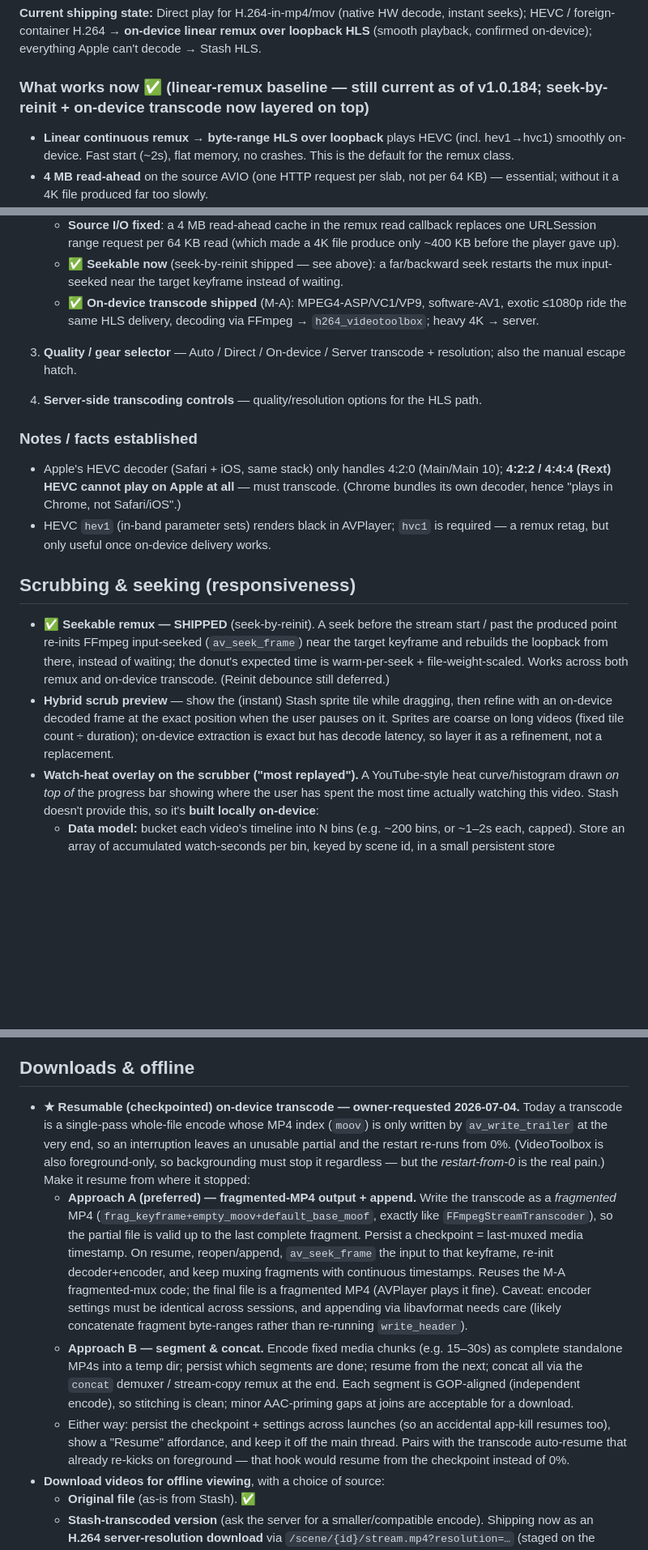
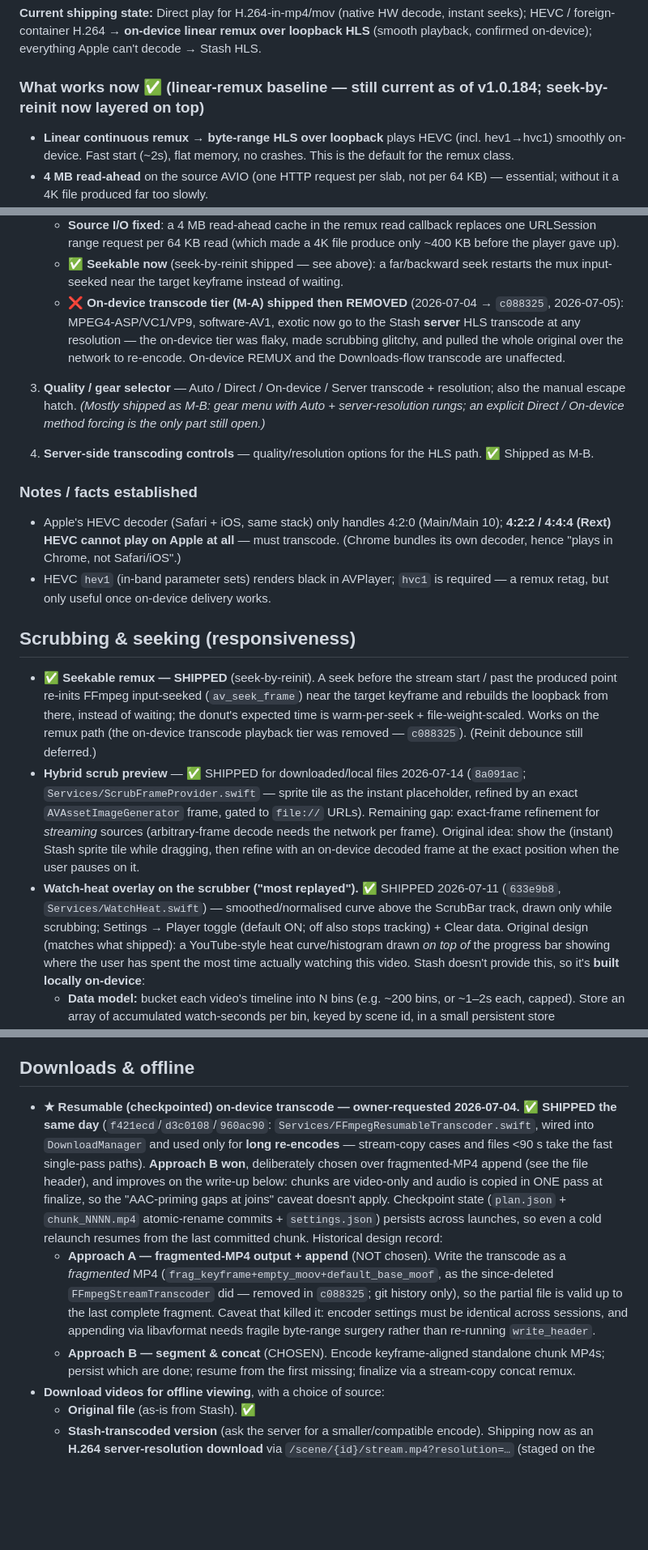
Before and after one commit to nphil/stashy, a Markdown page: docs/ROADMAP.md, 3 parts joined by grey strips. Shown at 81% size. Rendered like a GitHub page; blank space fills up the shorter version.

```diff
--- a/docs/ROADMAP.md
+++ b/docs/ROADMAP.md
@@ -9,7 +9,7 @@ scrubbing**, **direct-play first**, on-device FFmpeg as the fallback, minimal se
 foreign-container H.264 → **on-device linear remux over loopback HLS** (smooth playback, confirmed
 on-device); everything Apple can't decode → Stash HLS.
 
-### What works now ✅ (linear-remux baseline — still current as of v1.0.184; seek-by-reinit + on-device transcode now layered on top)
+### What works now ✅ (linear-remux baseline — still current as of v1.0.184; seek-by-reinit now layered on top)
 - **Linear continuous remux → byte-range HLS over loopback** plays HEVC (incl. hev1→hvc1) smoothly
   on-device. Fast start (~2s), flat memory, no crashes. This is the default for the remux class.
 - **4 MB read-ahead** on the source AVIO (one HTTP request per slab, not per 64 KB) — essential; without
@@ -294,13 +301,16 @@ nothing to switch between.
      range request per 64 KB read (which made a 4K file produce only ~400 KB before the player gave up).
    - ✅ **Seekable now** (seek-by-reinit shipped — see above): a far/backward seek restarts the mux input-
      seeked near the target keyframe instead of waiting.
-   - ✅ **On-device transcode shipped** (M-A): MPEG4-ASP/VC1/VP9, software-AV1, exotic ≤1080p ride the same
-     HLS delivery, decoding via FFmpeg → `h264_videotoolbox`; heavy 4K → server.
+   - ❌ **On-device transcode tier (M-A) shipped then REMOVED** (2026-07-04 → `c088325`, 2026-07-05):
+     MPEG4-ASP/VC1/VP9, software-AV1, exotic now go to the Stash **server** HLS transcode at any
+     resolution — the on-device tier was flaky, made scrubbing glitchy, and pulled the whole original
+     over the network to re-encode. On-device REMUX and the Downloads-flow transcode are unaffected.
 
 3. **Quality / gear selector** — Auto / Direct / On-device / Server transcode + resolution; also the
-   manual escape hatch.
+   manual escape hatch. *(Mostly shipped as M-B: gear menu with Auto + server-resolution rungs; an
+   explicit Direct / On-device method forcing is the only part still open.)*
 
-4. **Server-side transcoding controls** — quality/resolution options for the HLS path.
+4. **Server-side transcoding controls** — quality/resolution options for the HLS path. ✅ Shipped as M-B.
 
 ### Notes / facts established
 - Apple's HEVC decoder (Safari + iOS, same stack) only handles 4:2:0 (Main/Main 10); **4:2:2 / 4:4:4
@@ -314,12 +324,18 @@ nothing to switch between.
 - ✅ **Seekable remux — SHIPPED** (seek-by-reinit). A seek before the stream start / past the produced
   point re-inits FFmpeg input-seeked (`av_seek_frame`) near the target keyframe and rebuilds the loopback
   from there, instead of waiting; the donut's expected time is warm-per-seek + file-weight-scaled. Works
-  across both remux and on-device transcode. (Reinit debounce still deferred.)
-- **Hybrid scrub preview** — show the (instant) Stash sprite tile while dragging, then refine with an
-  on-device decoded frame at the exact position when the user pauses on it. Sprites are coarse on long
-  videos (fixed tile count ÷ duration); on-device extraction is exact but has decode latency, so layer
-  it as a refinement, not a replacement.
-- **Watch-heat overlay on the scrubber ("most replayed").** A YouTube-style heat curve/histogram drawn
+  on the remux path (the on-device transcode playback tier was removed — `c088325`). (Reinit debounce
+  still deferred.)
+- **Hybrid scrub preview** — ✅ SHIPPED for downloaded/local files 2026-07-14 (`8a091ac`;
+  `Services/ScrubFrameProvider.swift` — sprite tile as the instant placeholder, refined by an exact
+  `AVAssetImageGenerator` frame, gated to `file://` URLs). Remaining gap: exact-frame refinement for
+  *streaming* sources (arbitrary-frame decode needs the network per frame). Original idea: show the
+  (instant) Stash sprite tile while dragging, then refine with an on-device decoded frame at the exact
+  position when the user pauses on it.
+- **Watch-heat overlay on the scrubber ("most replayed").** ✅ SHIPPED 2026-07-11 (`633e9b8`,
+  `Services/WatchHeat.swift`) — smoothed/normalised curve above the ScrubBar track, drawn only while
+  scrubbing; Settings → Player toggle (default ON; off also stops tracking) + Clear data. Original
+  design (matches what shipped): a YouTube-style heat curve/histogram drawn
   *on top of* the progress bar showing where the user has spent the most time actually watching this
   video. Stash doesn't provide this, so it's **built locally on-device**:
   - **Data model:** bucket each video's timeline into N bins (e.g. ~200 bins, or ~1–2s each, capped).
@@ -500,26 +516,21 @@ blocks, both first-class iOS APIs:
 
 ## Downloads & offline
 
-- **★ Resumable (checkpointed) on-device transcode — owner-requested 2026-07-04.** Today a transcode is a
-  single-pass whole-file encode whose MP4 index (`moov`) is only written by `av_write_trailer` at the very
-  end, so an interruption leaves an unusable partial and the restart re-runs from 0%. (VideoToolbox is also
-  foreground-only, so backgrounding must stop it regardless — but the *restart-from-0* is the real pain.)
-  Make it resume from where it stopped:
-  - **Approach A (preferred) — fragmented-MP4 output + append.** Write the transcode as a *fragmented* MP4
-    (`frag_keyframe+empty_moov+default_base_moof`, exactly like `FFmpegStreamTranscoder`), so the partial
-    file is valid up to the last complete fragment. Persist a checkpoint = last-muxed media timestamp. On
-    resume, reopen/append, `av_seek_frame` the input to that keyframe, re-init decoder+encoder, and keep
-    muxing fragments with continuous timestamps. Reuses the M-A fragmented-mux code; the final file is a
-    fragmented MP4 (AVPlayer plays it fine). Caveat: encoder settings must be identical across sessions,
-    and appending via libavformat needs care (likely concatenate fragment byte-ranges rather than
-    re-running `write_header`).
-  - **Approach B — segment & concat.** Encode fixed media chunks (e.g. 15–30s) as complete standalone
-    MP4s into a temp dir; persist which segments are done; resume from the next; concat all via the
-    `concat` demuxer / stream-copy remux at the end. Each segment is GOP-aligned (independent encode), so
-    stitching is clean; minor AAC-priming gaps at joins are acceptable for a download.
-  - Either way: persist the checkpoint + settings across launches (so an accidental app-kill resumes too),
-    show a "Resume" affordance, and keep it off the main thread. Pairs with the transcode auto-resume that
-    already re-kicks on foreground — that hook would resume from the checkpoint instead of 0%.
+- **★ Resumable (checkpointed) on-device transcode — owner-requested 2026-07-04. ✅ SHIPPED the same day**
+  (`f421ecd`/`d3c0108`/`960ac90`: `Services/FFmpegResumableTranscoder.swift`, wired into `DownloadManager`
+  and used only for **long re-encodes** — stream-copy cases and files <90 s take the fast single-pass
+  paths). **Approach B won**, deliberately chosen over fragmented-MP4 append (see the file header), and
+  improves on the write-up below: chunks are video-only and audio is copied in ONE pass at finalize, so
+  the "AAC-priming gaps at joins" caveat doesn't apply. Checkpoint state (`plan.json` + `chunk_NNNN.mp4`
+  atomic-rename commits + `settings.json`) persists across launches, so even a cold relaunch resumes from
+  the last committed chunk. Historical design record:
+  - **Approach A — fragmented-MP4 output + append** (NOT chosen). Write the transcode as a *fragmented*
+    MP4 (`frag_keyframe+empty_moov+default_base_moof`, as the since-deleted `FFmpegStreamTranscoder` did —
+    removed in `c088325`; git history only), so the partial file is valid up to the last complete
+    fragment. Caveat that killed it: encoder settings must be identical across sessions, and appending
+    via libavformat needs fragile byte-range surgery rather than re-running `write_header`.
+  - **Approach B — segment & concat** (CHOSEN). Encode keyframe-aligned standalone chunk MP4s; persist
+    which are done; resume from the first missing; finalize via a stream-copy concat remux.
 - **Download videos for offline viewing**, with a choice of source:
   - **Original file** (as-is from Stash). ✅
   - **Stash-transcoded version** (ask the server for a smaller/compatible encode). Shipping now as an
```
Also changed, not shown: other parts of docs/ROADMAP.md (+56 -39 lines).
